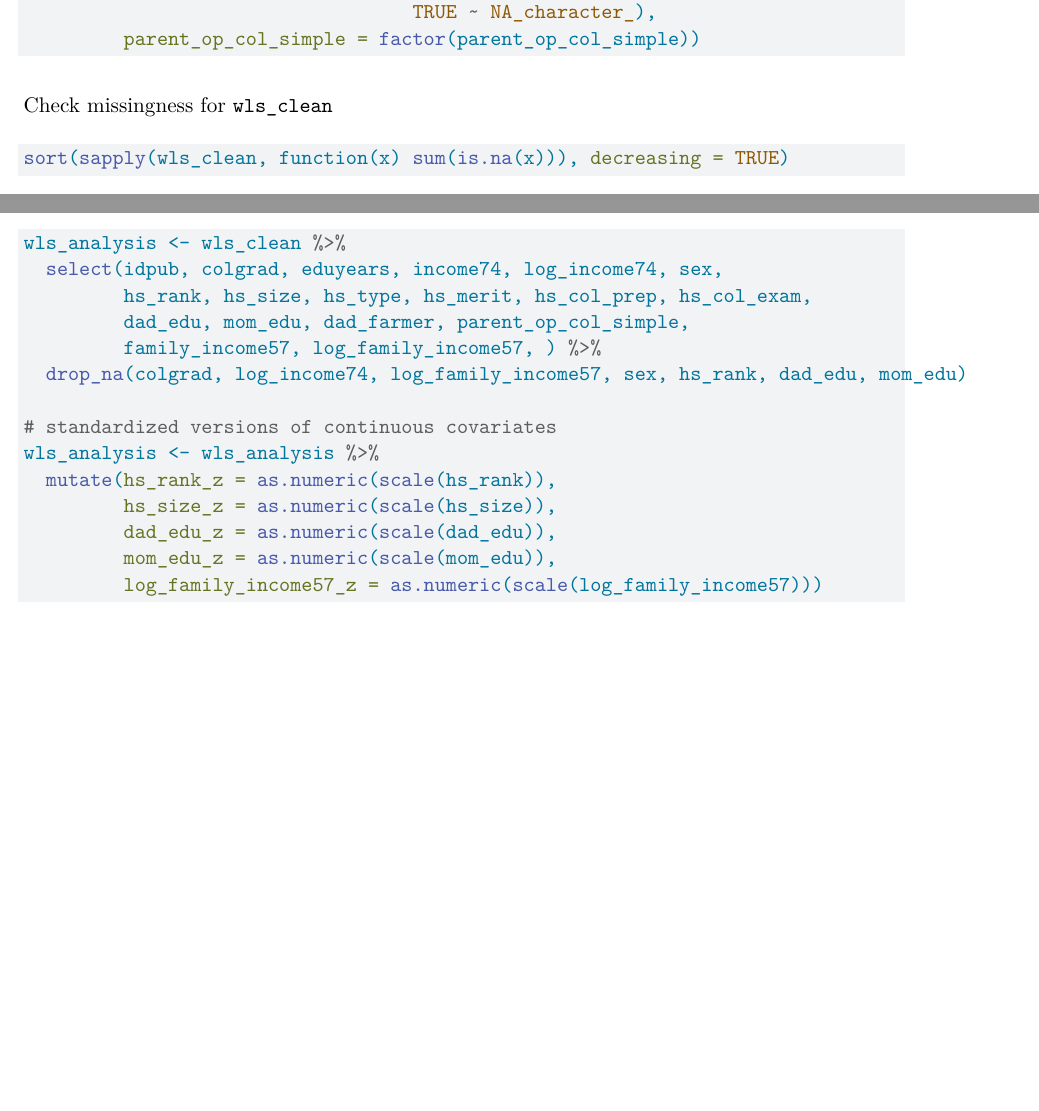
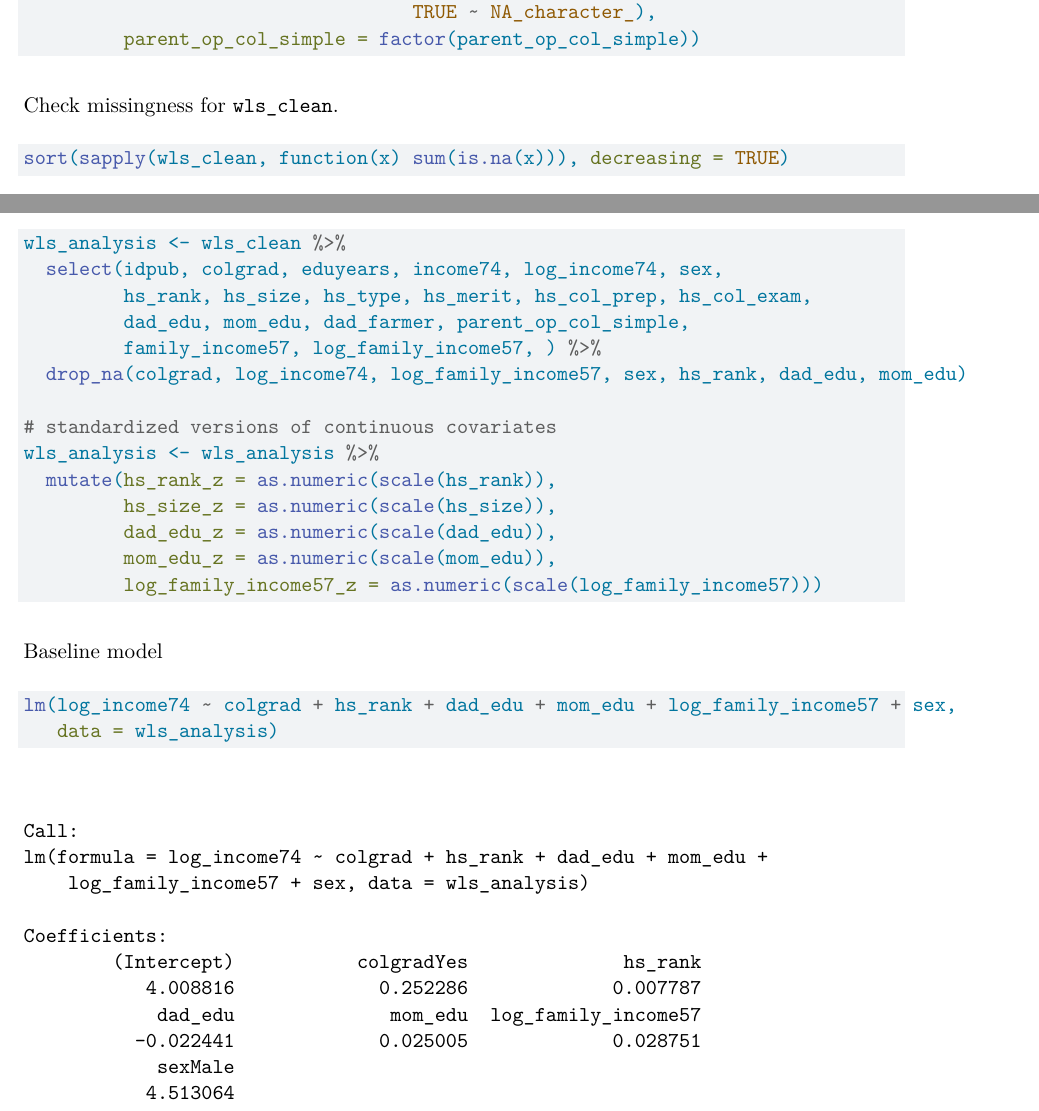
Before and after one commit to shirleytor/571-Final-Project, a Quarto document (Final Project.qmd): two parts of pages 3 and 4 of 4, joined at a grey line, cut so that both start at the same text, the shorter picture padded with empty space. Rendered offline with R 4.5, knitr and Pandoc in place of Quarto, then LaTeX, with nearby package versions.

Commit message:
Add a baseline model

````diff
--- a/Final Project.qmd
+++ b/Final Project.qmd
@@ -113,7 +113,7 @@ wls_clean <- wls_2 %>%
          parent_op_col_simple = factor(parent_op_col_simple))
 ```
 
-Check missingness for `wls_clean`
+Check missingness for `wls_clean`.
 
 ```{r}
 sort(sapply(wls_clean, function(x) sum(is.na(x))), decreasing = TRUE)
@@ -137,3 +137,10 @@ wls_analysis <- wls_analysis %>%
          mom_edu_z = as.numeric(scale(mom_edu)),
          log_family_income57_z = as.numeric(scale(log_family_income57)))
 ```
+
+Baseline model
+
+```{r}
+lm(log_income74 ~ colgrad + hs_rank + dad_edu + mom_edu + log_family_income57 + sex,
+   data = wls_analysis)
+```
````
